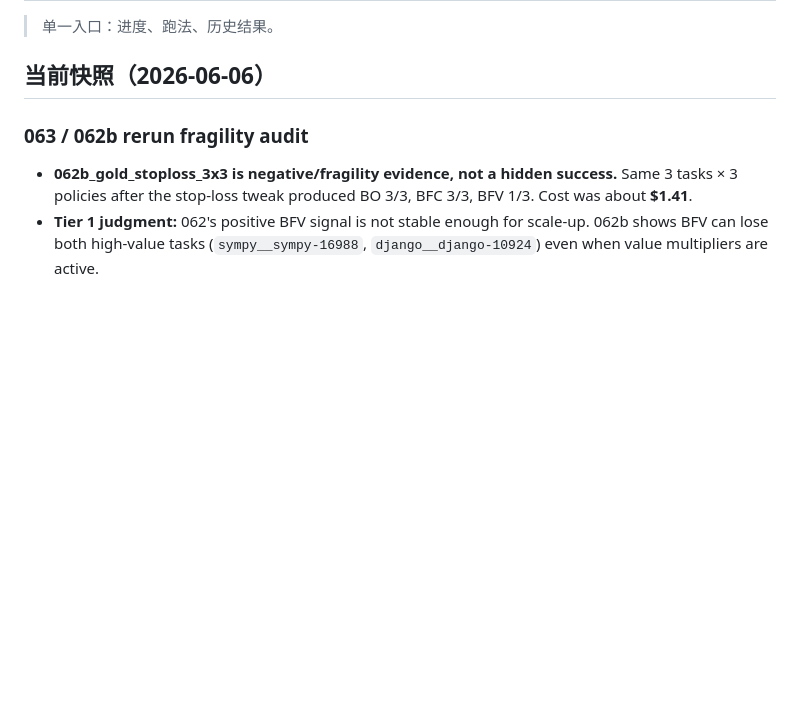
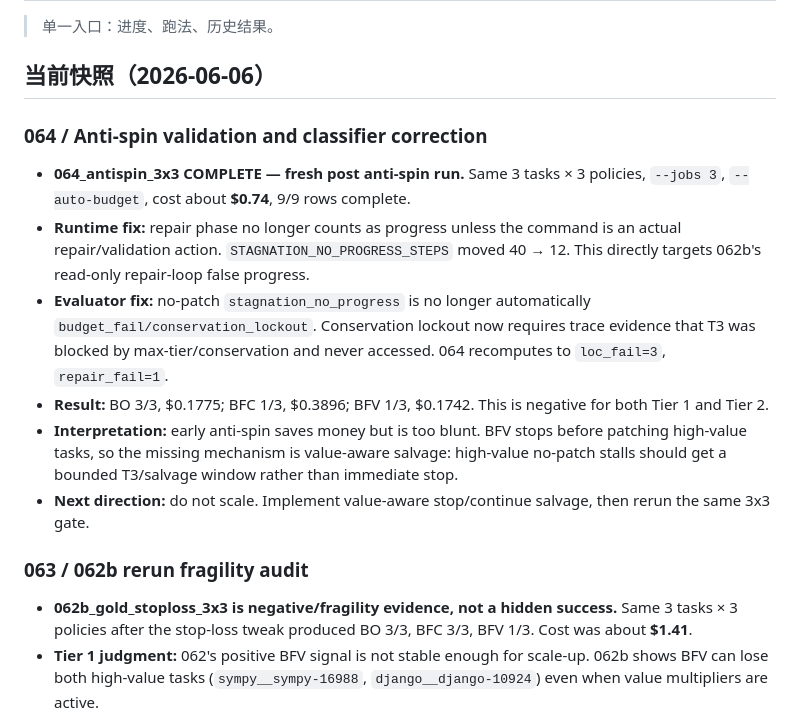
Before and after one commit to EnzoDing-rgb/AgentOS, a Markdown page: paper1/docs/progress.md, the part around the change. Rendered like a GitHub page; blank space fills up the shorter version.

Commit message:
Report anti-spin validation results

```diff
--- a/paper1/docs/progress.md
+++ b/paper1/docs/progress.md
@@ -3,6 +3,15 @@
 > 单一入口：进度、跑法、历史结果。
 
 ## 当前快照（2026-06-06）
+
+### 064 / Anti-spin validation and classifier correction
+
+- **064_antispin_3x3 COMPLETE — fresh post anti-spin run.** Same 3 tasks × 3 policies, `--jobs 3`, `--auto-budget`, cost about **$0.74**, 9/9 rows complete.
+- **Runtime fix:** repair phase no longer counts as progress unless the command is an actual repair/validation action. `STAGNATION_NO_PROGRESS_STEPS` moved 40 → 12. This directly targets 062b's read-only repair-loop false progress.
+- **Evaluator fix:** no-patch `stagnation_no_progress` is no longer automatically `budget_fail/conservation_lockout`. Conservation lockout now requires trace evidence that T3 was blocked by max-tier/conservation and never accessed. 064 recomputes to `loc_fail=3`, `repair_fail=1`.
+- **Result:** BO 3/3, $0.1775; BFC 1/3, $0.3896; BFV 1/3, $0.1742. This is negative for both Tier 1 and Tier 2.
+- **Interpretation:** early anti-spin saves money but is too blunt. BFV stops before patching high-value tasks, so the missing mechanism is value-aware salvage: high-value no-patch stalls should get a bounded T3/salvage window rather than immediate stop.
+- **Next direction:** do not scale. Implement value-aware stop/continue salvage, then rerun the same 3x3 gate.
 
 ### 063 / 062b rerun fragility audit
 
```
Also changed, not shown: paper1/docs/takeaway.md (+12 -0 lines), 1 other file.
